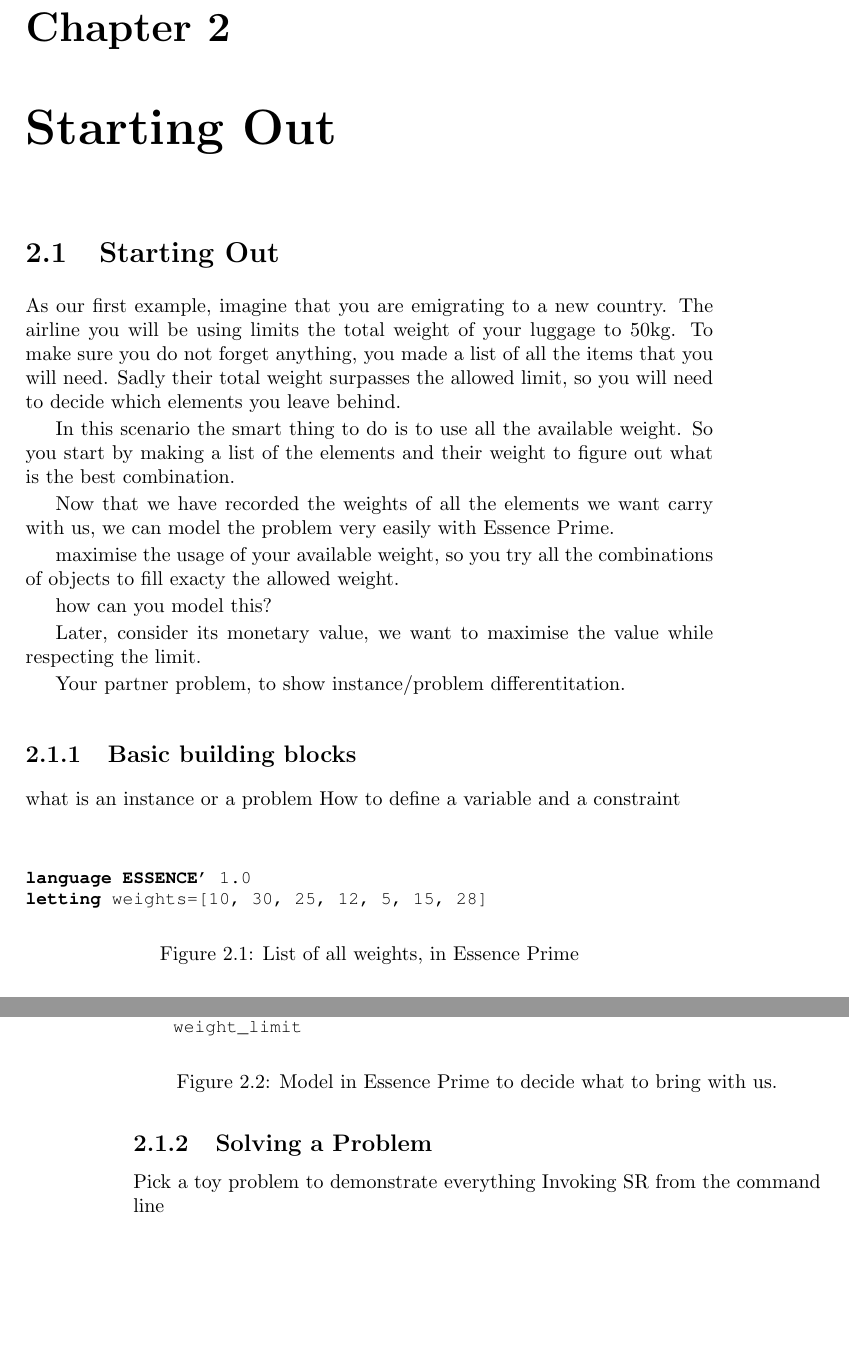
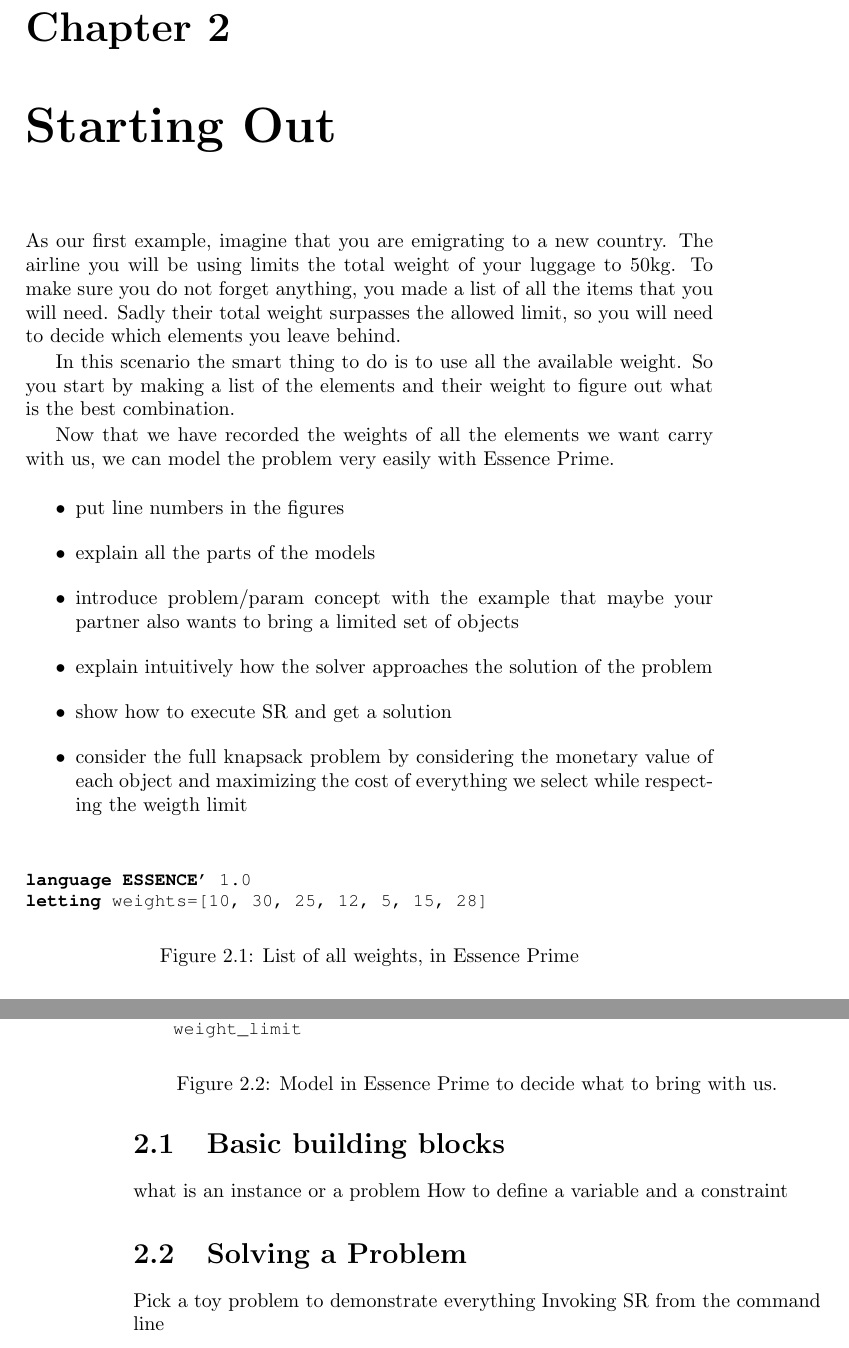
Before and after one commit to JoanEspasa/essenceofcp, a LaTeX book (main.tex, which reads starting_out.tex): two parts of pages 9 and 10 of 13, joined at a grey line, cut so that both start at the same text, the shorter picture padded with empty space. Compiled offline with pdfLaTeX.

Commit message:
fixing some visual stuff. Figures on Sec 1 have weird numbering ...

```diff
--- a/starting_out.tex
+++ b/starting_out.tex
@@ -1,5 +1,3 @@
-\section{Starting Out}
-
 As our first example, imagine that you are emigrating to a new country. The
 airline you will be using limits the total weight of your luggage to 50kg.
 To make sure you do not forget anything, you made a list of all the items that
@@ -37,36 +35,22 @@
 \label{fig-knapsack1}
 \end{figure}
 
-maximise the usage of your available weight, so
-you try all the combinations of objects to fill exacty the allowed weight.
+\begin{itemize}
+\item put line numbers in the figures
+\item explain all the parts of the models
+\item introduce problem/param concept with the example that maybe your partner also
+wants to bring a limited set of objects
+\item explain intuitively how the solver approaches the solution of the problem
+\item show how to execute SR and get a solution
+\item consider the full knapsack problem by considering the monetary value of each object
+and maximizing the cost of everything we select while respecting the weigth limit
+\end{itemize}
 
-how can you model this?
-
-Later, consider its monetary value, we want to maximise the value while respecting the
-limit.
-
-Your partner problem, to show instance/problem differentitation.
-
-%
-%
-%Consider a very simple problem of
-%A vector of 3 ints will be x x x
-%we add constraints x1 > x2 > x3
-%
-%Then the solver will try 1 1 1 = bad
-%then 1 1 2 = bad ...
-%until 3 2 1 = good!
-%
-%You can imagine a way of making this much better, right?
-%
-%The beauty of this is that you don't have to.
-
-
-\subsection{Basic building blocks}
+\section{Basic building blocks}
  what is an instance or a problem
 How to define a variable and a constraint
 
-\subsection{Solving a Problem}
+\section{Solving a Problem}
 Pick a toy problem to demonstrate everything
 Invoking SR from the command line
 
```
Also changed, not shown: figures/fig-modelling.tex (deleted, +0 -16 lines), figures/fig-sr.tex (deleted, +0 -13 lines), introduction.tex (+37 -12 lines), starting_out.tex (2 more changed lines).
